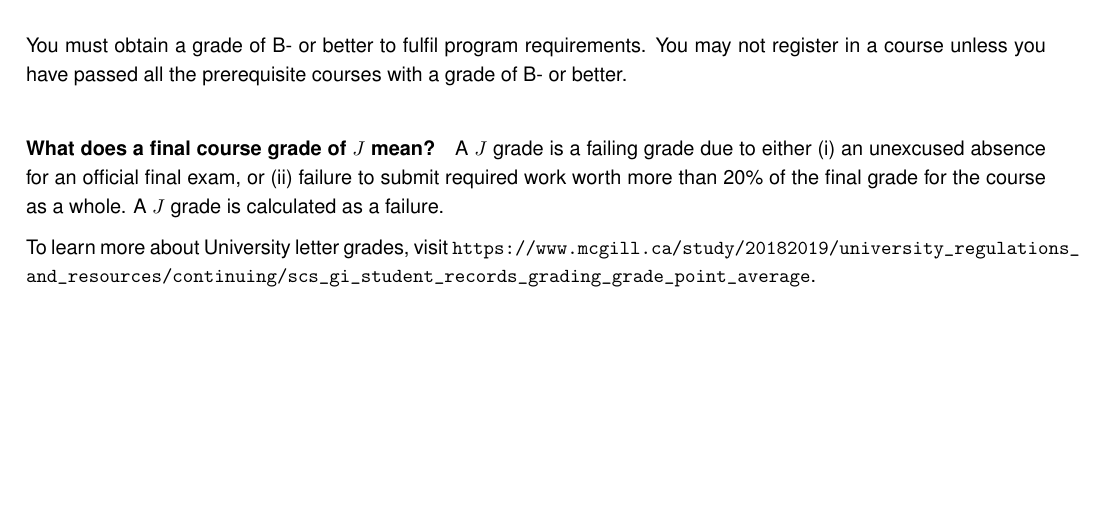
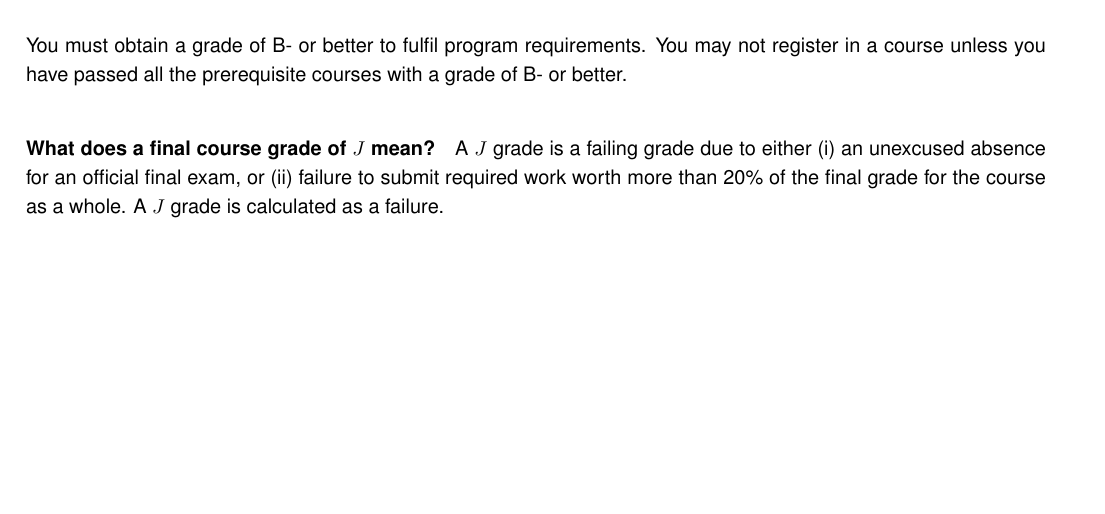
Before and after one commit to SCS-Technology-and-Innovation/Outlines, a LaTeX document (outline.tex): part of page 10 of 12, cut so that both start at the same text. Compiled offline with pdfLaTeX.

Commit message:
Broken link pruned

```diff
--- a/outline.tex
+++ b/outline.tex
@@ -359,9 +359,6 @@ for an official final exam, or (ii) failure to submit required work
 worth more than 20\% of the final grade for the course as a whole. A
 $J$ grade is calculated as a failure.
 
-To learn more about University letter grades, visit
-\url{https://www.mcgill.ca/study/20182019/university_regulations_and_resources/continuing/scs_gi_student_records_grading_grade_point_average}.
-
 \newpage
 
 \subsection{Assessments}
```
Also changed, not shown: 1 other file.
